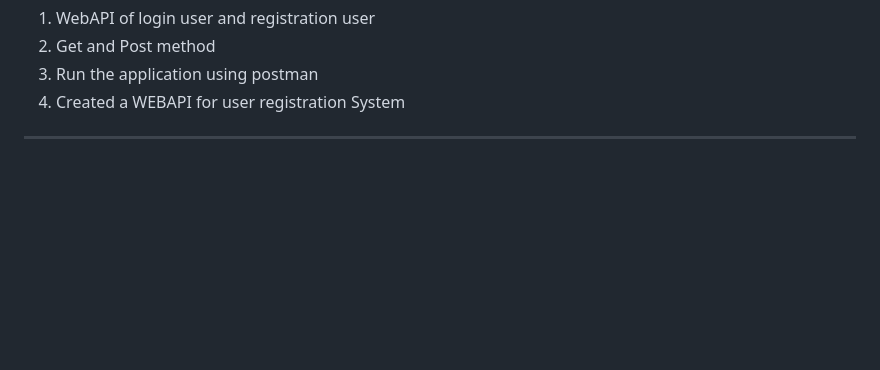
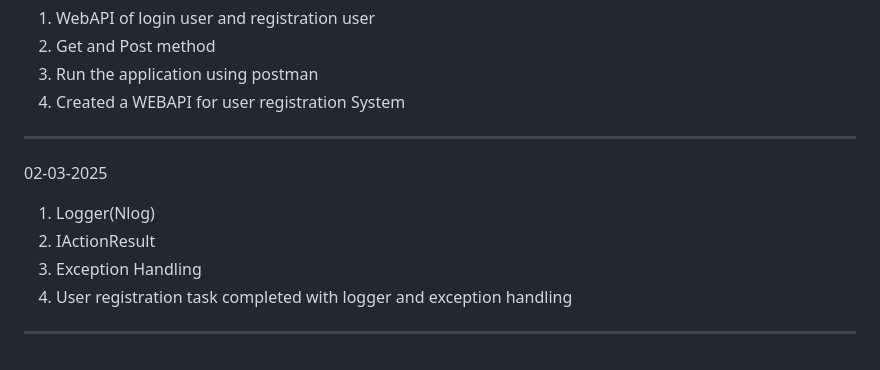
Before and after one commit to VanshitaKhantal/Bridgelabz_2384200235, a Markdown page: README.md, the part around the change. Rendered like a GitHub page; blank space fills up the shorter version.

Commit message:
[Vanshita Khantal]Update. README.md file

```diff
--- a/README.md
+++ b/README.md
@@ -175,3 +175,10 @@
 3. Run the application using postman
 4. Created a WEBAPI for user registration System
 -----------------------------------------------------------------------------
+02-03-2025
+
+1. Logger(Nlog)
+2. IActionResult
+3. Exception Handling
+4. User registration task completed with logger and exception handling
+-----------------------------------------------------------------------------
```
